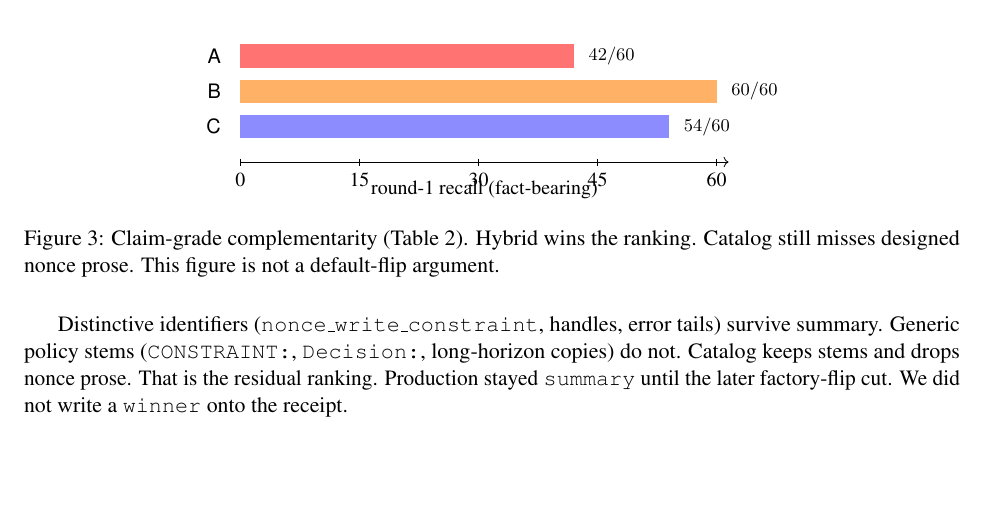
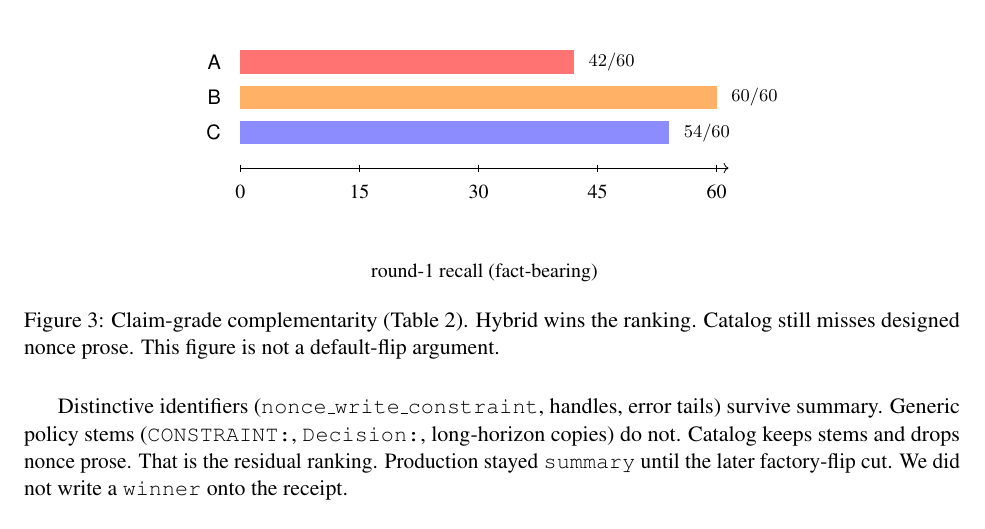
Before and after one commit to professorpalmer/catalog-residual, a LaTeX paper (paper/paper.tex): part of page 7 of 11, cut so that both start at the same text, the shorter picture padded with empty space. Compiled offline with pdfLaTeX.

Commit message:
Give the claim-grade bar chart room under its tick labels.
The axis title was sitting on 15/30/45; drop it below the digits so round-1 recall stays readable.

```diff
--- a/paper/paper.tex
+++ b/paper/paper.tex
@@ -517,8 +517,9 @@ Arm & $n$ & round-1 recall & Misses \\
 \begin{tikzpicture}[font=\small, x=1.05cm, y=0.52cm]
 \draw[->] (0,0) -- (8.2,0);
 \foreach \x/\lab in {0/0,2/15,4/30,6/45,8/60}
-  \draw (\x,0.12) -- (\x,-0.12) node[below] {\lab};
-\node at (4.1,-0.95) {round-1 recall (fact-bearing)};
+  \draw (\x,0.12) -- (\x,-0.12) node[below=3pt] {\lab};
+\node[anchor=north] at (4.1,0) [yshift=-1.55cm]
+  {round-1 recall (fact-bearing)};
 \fill[red!55] (0,3.2) rectangle ({42*8/60},4.0);
 \node[anchor=east] at (-0.2,3.6) {\arm{A}};
 \fill[orange!60] (0,2.0) rectangle ({60*8/60},2.8);
```
Also changed, not shown: docs/figures/bars.png, docs/paper.pdf, paper/paper.pdf.
